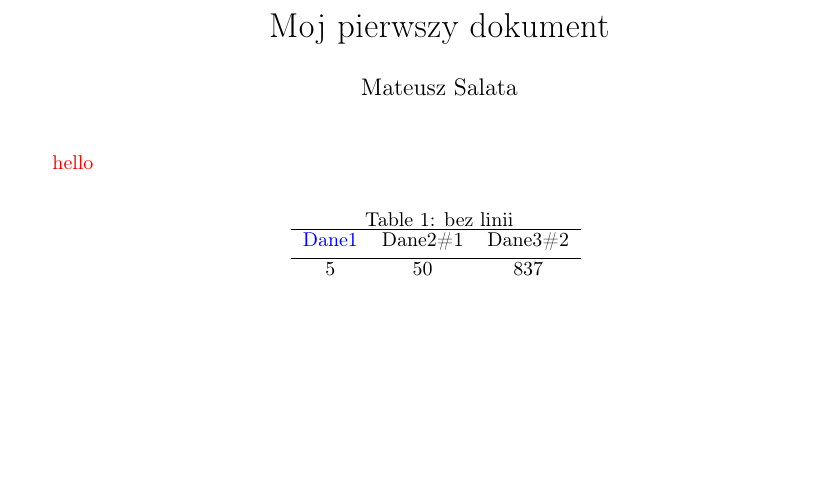
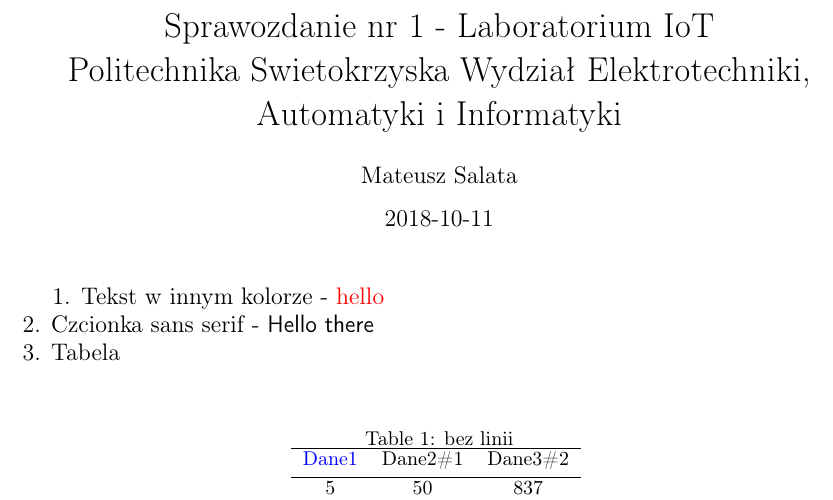
Before and after one commit to matiasek/Tex-Live-Lab0, a LaTeX document (untitled-1.tex): part of the page, cut at the place of the change, the shorter picture padded with empty space. Compiled offline with pdfLaTeX.

Commit message:
Add files via upload

```diff
--- a/untitled-1.tex
+++ b/untitled-1.tex
@@ -4,13 +4,19 @@
 \usepackage{geometry}
 \usepackage{color}
 \geometry{a4paper}
-\title{Moj pierwszy dokument}
+\title{Sprawozdanie nr 1 - Laboratorium IoT \\
+Politechnika Swietokrzyska
+Wydział Elektrotechniki, Automatyki i Informatyki}
 \author{Mateusz Salata}
-\date{}
+\date{2018-10-11}
 \begin{document}
+
 \maketitle
- \textcolor{red}{ hello}
-
+\large 1. Tekst w innym kolorze -
+\textcolor{red}{ hello} \\
+\large 2. Czcionka sans serif -
+\textsf {Hello there} \\
+\large 3. Tabela \\
 \begin{table}[ht]
 	\caption{bez linii}
 	\centering
```
Also changed, not shown: untitled-1.pdf.
